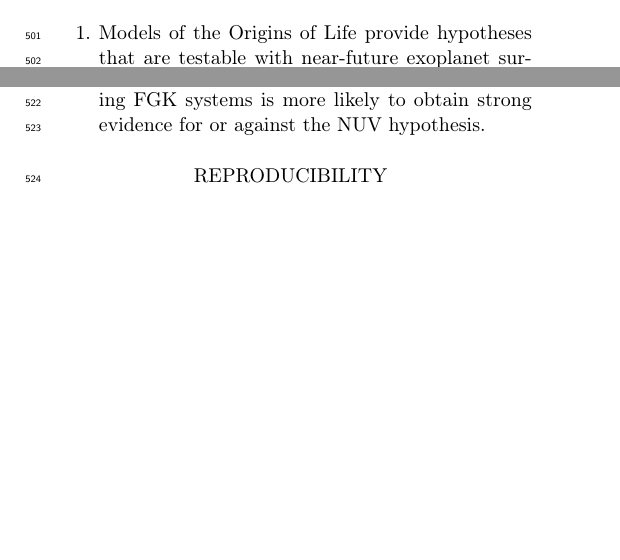
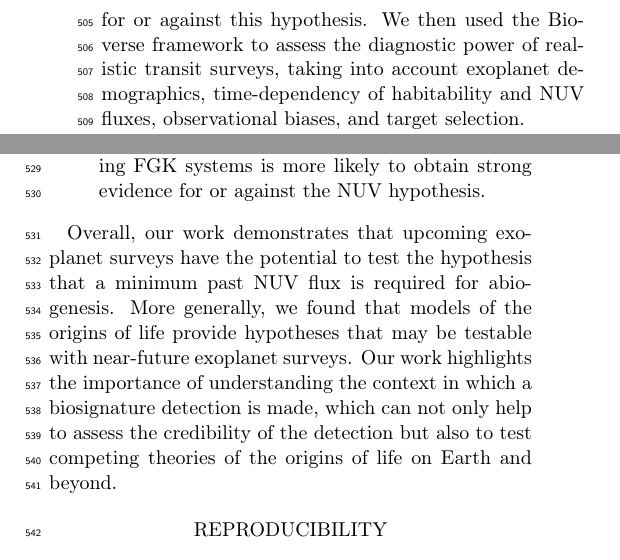
Before and after one commit to matiscke/originsoflife, a LaTeX paper (src/tex/ms.tex): two parts of the columns of pages 7 and 8 of 8 before the commit and two parts of the columns of page 8 of 8 after it, joined at a grey line, cut at the place of the change, the shorter picture padded with empty space. Compiled offline with pdfLaTeX; a LaTeX package or settings file that is missing is left out.

Commit message:
add summary at the very end

```diff
--- a/src/tex/ms.tex
+++ b/src/tex/ms.tex
@@ -474,10 +474,12 @@ The biosignature surveys we simulated here may test the hypothesis of sufficient
 
 
 \section{Conclusions and future work}
+We have investigated the potential of upcoming exoplanet surveys to test the hypothesis that a minimum past \gls{NUV} flux is required for abiogenesis.
+To this end, we first employed a semi-analytical Bayesian analysis to estimate probabilities of obtaining strong evidence for or against this hypothesis.
+We then used the Bioverse framework to assess the diagnostic power of realistic transit surveys, taking into account exoplanet demographics, time-dependency of habitability and \gls{NUV} fluxes, observational biases, and target selection.
 
 Our main findings are:
 \begin{enumerate}
-    \item Models of the Origins of Life provide hypotheses that are testable with near-future exoplanet surveys.
     \item The required \gls{NUV} radiation in the cyanosulfidic scenario should lead to a correlation between past \gls{NUV} flux and current occurrence of biosignatures that will be observationally testable.
     \item The required sample size for detecting this correlation depends on the occurrence of life on temperate exoplanets and the distribution of host star spectral types in the sample; in particular their past maximum \gls{NUV} fluxes.
 %        A direct imaging mission with the \gls{HWO} will require characterizing XXX planets ...
@@ -487,6 +489,10 @@ Our main findings are:
 %     in a sample of transiting planets. Any potential biosignature detection on a planet around a star other than an M~dwarf would disvafor this scenario and any other \gls{ool} theory requiring extended periods of high \gls{NUV} irradiation.
 \end{enumerate}
 
+Overall, our work demonstrates that upcoming exoplanet surveys have the potential to test the hypothesis that a minimum past \gls{NUV} flux is required for abiogenesis.
+More generally, we found that models of the origins of life provide hypotheses that may be testable with near-future exoplanet surveys.
+Our work highlights the importance of understanding the context in which a biosignature detection is made, which can not only help to assess the credibility of the detection but also to test competing theories of the origins of life on Earth and beyond.
+
 %\input{acknowledgments_contributions}
 
 \section*{Reproducibility}
```
